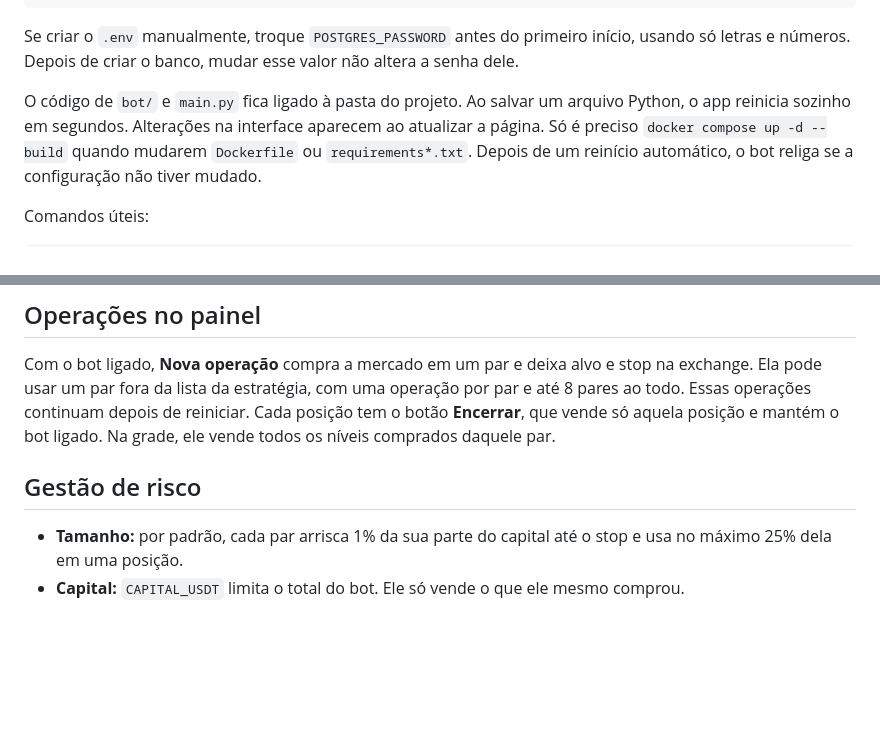
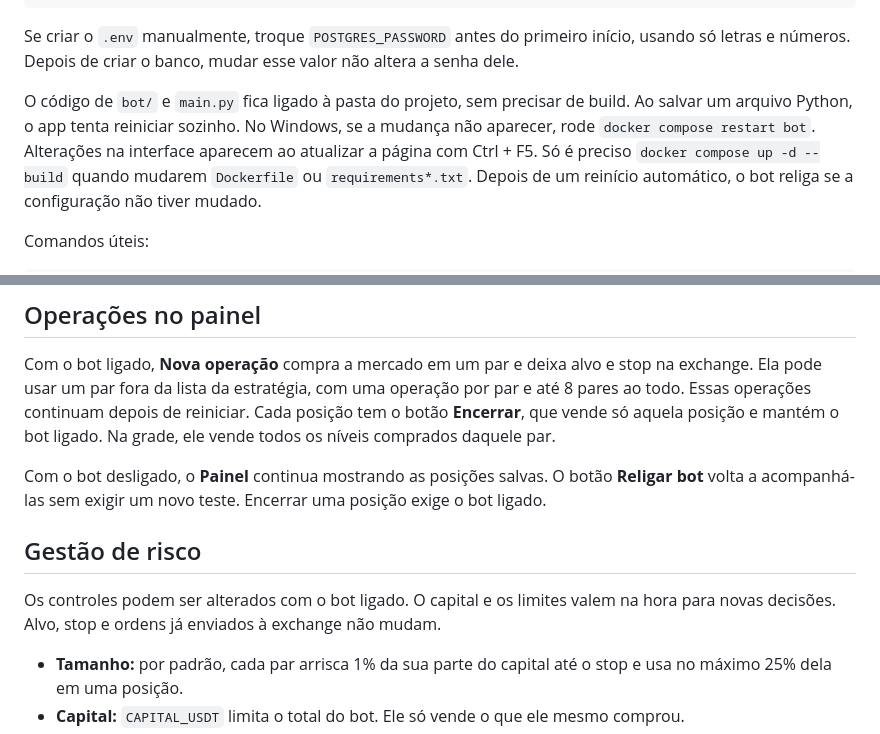
Before and after one commit to LucasGabrielSantiago/trading-crypto-bot, a Markdown page: README.md, 2 parts joined by grey strips. Rendered like a GitHub page; blank space fills up the shorter version.

```diff
--- a/README.md
+++ b/README.md
@@ -35,8 +35,9 @@ docker compose up -d --build
 Se criar o `.env` manualmente, troque `POSTGRES_PASSWORD` antes do primeiro início, usando só letras
 e números. Depois de criar o banco, mudar esse valor não altera a senha dele.
 
-O código de `bot/` e `main.py` fica ligado à pasta do projeto. Ao salvar um arquivo Python, o app
-reinicia sozinho em segundos. Alterações na interface aparecem ao atualizar a página. Só é preciso
+O código de `bot/` e `main.py` fica ligado à pasta do projeto, sem precisar de build. Ao salvar um
+arquivo Python, o app tenta reiniciar sozinho. No Windows, se a mudança não aparecer, rode
+`docker compose restart bot`. Alterações na interface aparecem ao atualizar a página com Ctrl + F5. Só é preciso
 `docker compose up -d --build` quando mudarem `Dockerfile` ou `requirements*.txt`. Depois de um
 reinício automático, o bot religa se a configuração não tiver mudado.
 
@@ -227,7 +242,13 @@ pode usar um par fora da lista da estratégia, com uma operação por par e até
 operações continuam depois de reiniciar. Cada posição tem o botão **Encerrar**, que vende só aquela
 posição e mantém o bot ligado. Na grade, ele vende todos os níveis comprados daquele par.
 
+Com o bot desligado, o **Painel** continua mostrando as posições salvas. O botão **Religar bot** volta
+a acompanhá-las sem exigir um novo teste. Encerrar uma posição exige o bot ligado.
+
 ## Gestão de risco
+
+Os controles podem ser alterados com o bot ligado. O capital e os limites valem na hora para novas
+decisões. Alvo, stop e ordens já enviados à exchange não mudam.
 
 - **Tamanho:** por padrão, cada par arrisca 1% da sua parte do capital até o stop e usa no máximo 25%
   dela em uma posição.
```
Also changed, not shown: other parts of README.md (+37 -4 lines), docs/images/tela-carteira.png, docs/images/tela-estrategia.png, docs/images/tela-historico.png, docs/images/tela-painel.png, 13 other files.
